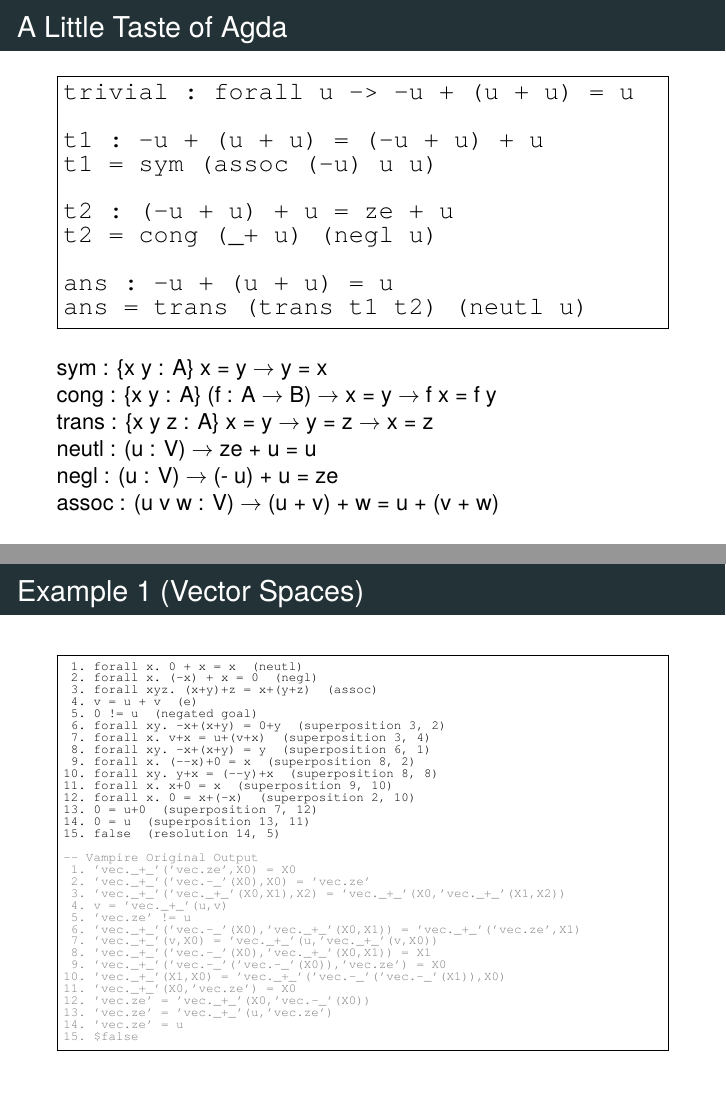
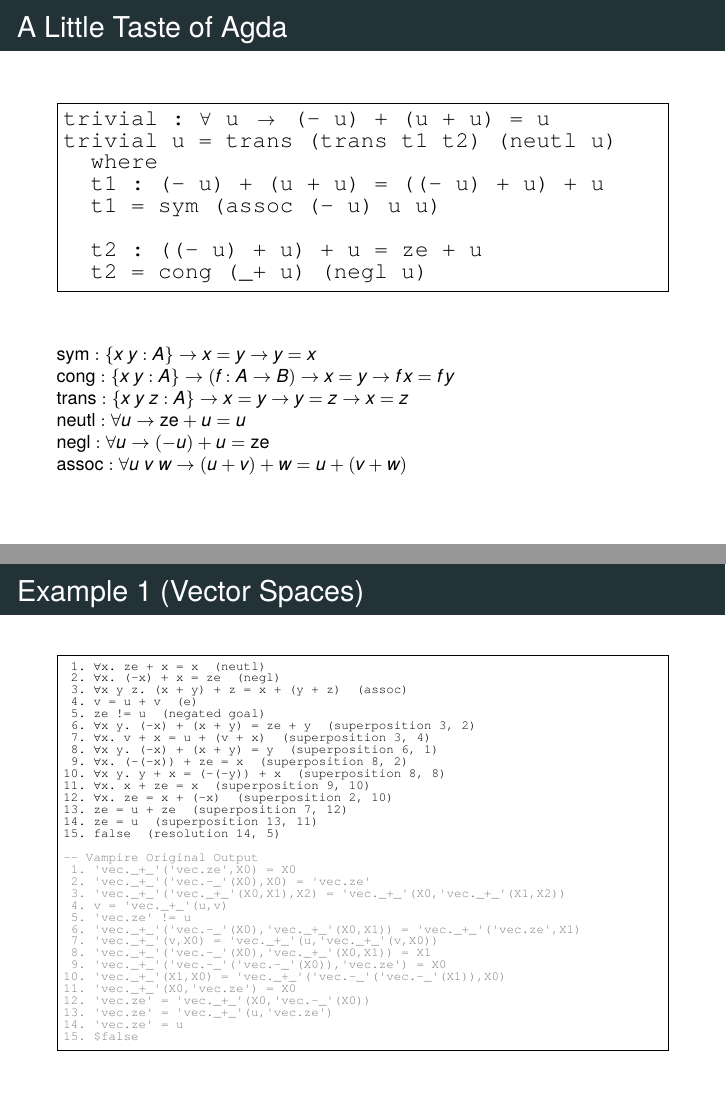
Before and after one commit to ghost-issue/Agda-Vampire, LaTeX slides (ppt/ppt.tex): pages 6 and 13 of 24, joined at a grey line. Compiled offline with XeLaTeX; a missing font is replaced by an installed copy or a similar font.

Commit message:
fix typos in ppt

```diff
--- a/ppt/ppt.tex
+++ b/ppt/ppt.tex
@@ -25,7 +25,8 @@
   \usepackage{lmodern}
 \else
   \usepackage{fontspec}
-  \defaultfontfeatures{Ligatures=TeX}
+  % not \ttfamily: TeX ligatures there turn ' into a curly quote in code
+  \defaultfontfeatures[\rmfamily,\sffamily]{Ligatures=TeX}
   \setsansfont{texgyreheros}[         % beamer typesets slides with this one
     Extension      = .otf,
     UprightFont    = *-regular,
@@ -130,6 +131,12 @@
 \newcommand{\Tt}{\mathsf{T}}   % signed-tableau "true"
 \newcommand{\Ff}{\mathsf{F}}   % signed-tableau "false"
 \newcommand{\hi}[1]{\textcolor{accentorange}{\textbf{#1}}}  % inline highlight
+% Code blocks (Verbatim with commandchars=\\\{\}): TeX Gyre Cursor has no
+% forall glyph, so borrow the math symbols, boxed to one cell (\vforall) and
+% two cells (\vto, as wide as ->) so columns stay aligned.  Write \vforall{}x
+% when a letter follows directly.
+\newcommand{\vforall}{\makebox[\fontcharwd\font`x]{$\forall$}}
+\newcommand{\vto}{\makebox[2\fontcharwd\font`x]{$\to$}}
 
 % --- SectionGenerator -------------------------------------------------------
 \newbool{skipsectionpage}
@@ -219,2 +226 @@ postulate
                                      \textcolor{gray}{--   (= (_+_ ze u) u)) :named neutl))}
-  negl  : forall u -> (- u) + u = ze \textcolor{gray}{-- (assert (! (forall ((u V))}
@@ -234,25 +241,23 @@ Agda to Vampire is based on \textbf{Agda reflection}. \\
 \end{frame}
 
 \begin{frame}[fragile]{A Little Taste of Agda}
-\begin{Verbatim}[fontsize=\small, frame=single]
-trivial : forall u -> -u + (u + u) = u
+\begin{Verbatim}[fontsize=\footnotesize, frame=single, commandchars=\\\{\}]
+trivial : \vforall u \vto (- u) + (u + u) = u
+trivial u = trans (trans t1 t2) (neutl u)
+  where
+  t1 : (- u) + (u + u) = ((- u) + u) + u
+  t1 = sym (assoc (- u) u u)
 
-t1 : -u + (u + u) = (-u + u) + u
-t1 = sym (assoc (-u) u u)
-
-t2 : (-u + u) + u = ze + u
-t2 = cong (_+ u) (negl u)
-
-ans : -u + (u + u) = u
-ans = trans (trans t1 t2) (neutl u)
+  t2 : ((- u) + u) + u = ze + u
+  t2 = cong (_+ u) (negl u)
 \end{Verbatim}
     \vfill
-    sym : \{x y : A\} x = y $\rightarrow$ y = x \\
-    cong : \{x y : A\} (f : A $\rightarrow$ B) $\rightarrow$ x = y $\rightarrow$ f x = f y\\
-    trans : \{x y z : A\} x = y $\rightarrow$ y = z $\rightarrow$ x = z \\
-    neutl : (u : V) $\rightarrow$ ze + u = u \\
-    negl : (u : V) $\rightarrow$ (- u) + u = ze \\
-    assoc : (u v w : V) $\rightarrow$ (u + v) + w = u + (v + w) \\
+    {\footnotesize $\mathsf{sym} : \{x\;y : A\} \to x = y \to y = x$ \\}
+    {\footnotesize $\mathsf{cong} : \{x\;y : A\} \to (f : A \to B) \to x = y \to f\,x = f\,y$ \\}
+    {\footnotesize $\mathsf{trans} : \{x\;y\;z : A\} \to x = y \to y = z \to x = z$ \\}
+    {\footnotesize $\mathsf{neutl} : \forall u \to \mathsf{ze} + u = u$ \\}
+    {\footnotesize $\mathsf{negl} : \forall u \to (-u) + u = \mathsf{ze}$ \\}
+    {\footnotesize $\mathsf{assoc} : \forall u\;v\;w \to (u + v) + w = u + (v + w)$ \\}
 \end{frame}
 
 \begin{frame}{Contents}
@@ -353,20 +358,20 @@ ans = trans (trans t1 t2) (neutl u)
 
 \begin{frame}[fragile]{Example 1 (Vector Spaces)}
 \begin{Verbatim}[fontsize=\fontsize{5}{6}\selectfont, frame=single, commandchars=\\\{\}]
- 1. forall x. 0 + x = x  (neutl)
- 2. forall x. (-x) + x = 0  (negl)
- 3. forall xyz. (x+y)+z = x+(y+z)  (assoc)
+ 1. \vforall{}x. ze + x = x  (neutl)
+ 2. \vforall{}x. (-x) + x = ze  (negl)
+ 3. \vforall{}x y z. (x + y) + z = x + (y + z)  (assoc)
  4. v = u + v  (e)
- 5. 0 != u  (negated goal)
- 6. forall xy. -x+(x+y) = 0+y  (superposition 3, 2)
- 7. forall x. v+x = u+(v+x)  (superposition 3, 4)
- 8. forall xy. -x+(x+y) = y  (superposition 6, 1)
- 9. forall x. (--x)+0 = x  (superposition 8, 2)
-10. forall xy. y+x = (--y)+x  (superposition 8, 8)
-11. forall x. x+0 = x  (superposition 9, 10)
-12. forall x. 0 = x+(-x)  (superposition 2, 10)
-13. 0 = u+0  (superposition 7, 12)
-14. 0 = u  (superposition 13, 11)
+ 5. ze != u  (negated goal)
+ 6. \vforall{}x y. (-x) + (x + y) = ze + y  (superposition 3, 2)
+ 7. \vforall{}x. v + x = u + (v + x)  (superposition 3, 4)
+ 8. \vforall{}x y. (-x) + (x + y) = y  (superposition 6, 1)
+ 9. \vforall{}x. (-(-x)) + ze = x  (superposition 8, 2)
+10. \vforall{}x y. y + x = (-(-y)) + x  (superposition 8, 8)
+11. \vforall{}x. x + ze = x  (superposition 9, 10)
+12. \vforall{}x. ze = x + (-x)  (superposition 2, 10)
+13. ze = u + ze  (superposition 7, 12)
+14. ze = u  (superposition 13, 11)
 15. false  (resolution 14, 5)
 
 \textcolor{gray}{-- Vampire Original Output}
@@ -405 +410,2 @@ ans = trans (trans t1 t2) (neutl u)
     \begin{mathpar}
+      \inferrule*[right=\textsc{Sup.}]{(-x) + x = \mathsf{ze} \\ ((-x) + x) + z = (-x) + (x + z)}{\mathsf{ze} + z = (-x) + (x + z)}
```
Also changed, not shown: ppt/ppt.pdf, ppt/ppt.tex (86 more changed lines).
